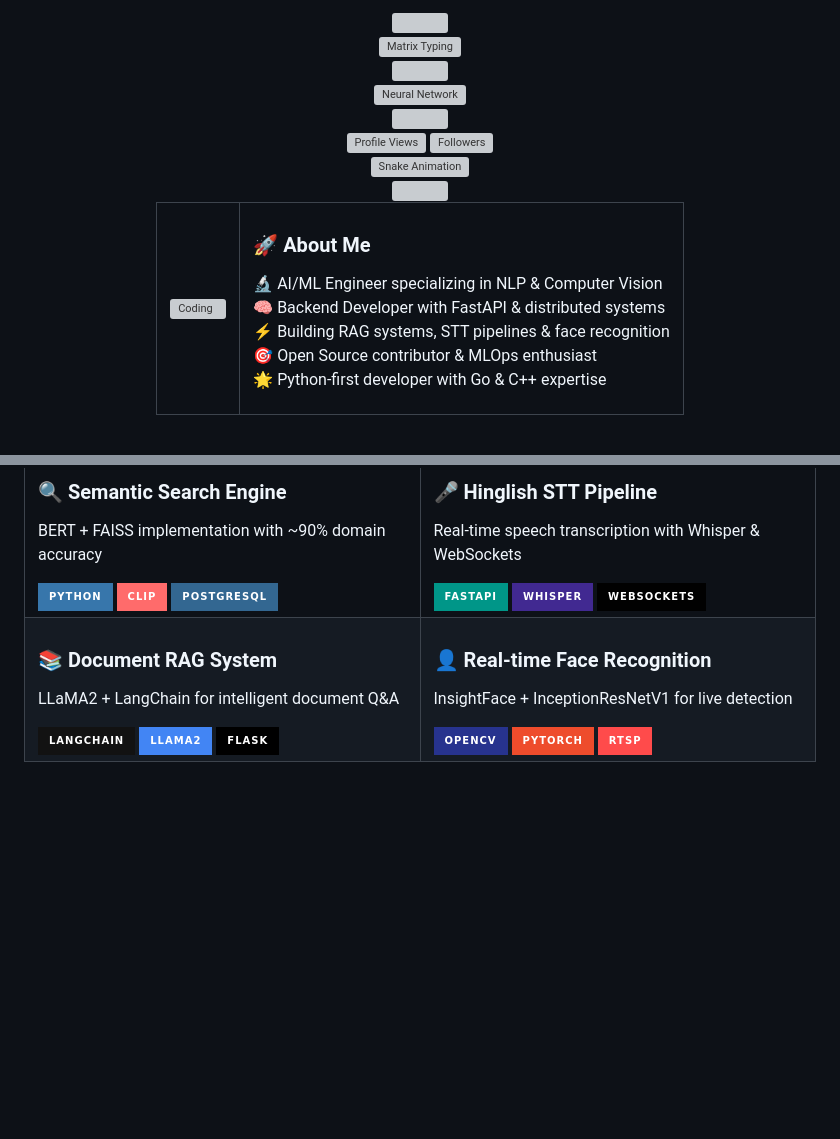
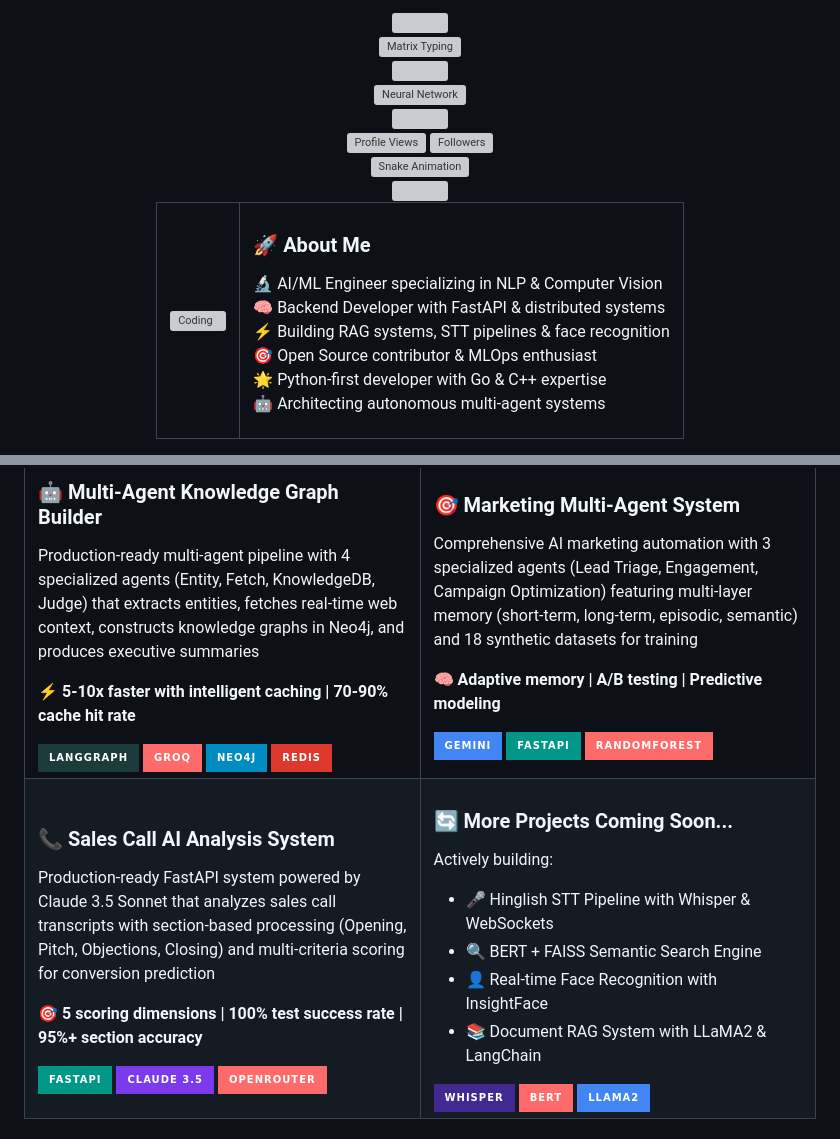
Before and after one commit to Aadik1ng/Aadik1ng, a Markdown page: README.md, 2 parts joined by grey strips. Rendered like a GitHub page; badges without logos; blank space fills up the shorter version; grey boxes are pictures that could not be loaded.

```diff
--- a/README.md
+++ b/README.md
@@ -44,7 +44,8 @@
           🧠 Backend Developer with FastAPI & distributed systems<br>
           ⚡ Building RAG systems, STT pipelines & face recognition<br>
           🎯 Open Source contributor & MLOps enthusiast<br>
-          🌟 Python-first developer with Go & C++ expertise
+          🌟 Python-first developer with Go & C++ expertise<br>
+          🤖 Architecting autonomous multi-agent systems
         </p>
       </td>
     </tr>
@@ -283,35 +348,45 @@
 
   <table>
     <tr>
-      <td width="50%">
-        <h3>🔍 Semantic Search Engine</h3>
-        <p>BERT + FAISS implementation with ~90% domain accuracy</p>
-        <img src="https://img.shields.io/badge/Python-3776AB?style=for-the-badge&logo=python&logoColor=white"/>
-        <img src="https://img.shields.io/badge/CLIP-FF6B6B?style=for-the-badge&logo=openai&logoColor=white"/>
-        <img src="https://img.shields.io/badge/PostgreSQL-336791?style=for-the-badge&logo=postgresql&logoColor=white"/>
+      <td width="50%" valign="top">
+        <h3>🤖 Multi-Agent Knowledge Graph Builder</h3>
+        <p>Production-ready multi-agent pipeline with 4 specialized agents (Entity, Fetch, KnowledgeDB, Judge) that extracts entities, fetches real-time web context, constructs knowledge graphs in Neo4j, and produces executive summaries</p>
+        <p><b>⚡ 5-10x faster with intelligent caching | 70-90% cache hit rate</b></p>
+        <img src="https://img.shields.io/badge/LangGraph-1C3C3C?style=for-the-badge&logo=chainlink&logoColor=white"/>
+        <img src="https://img.shields.io/badge/Groq-FF6B6B?style=for-the-badge&logo=ai&logoColor=white"/>
+        <img src="https://img.shields.io/badge/Neo4j-008CC1?style=for-the-badge&logo=neo4j&logoColor=white"/>
+        <img src="https://img.shields.io/badge/Redis-DC382D?style=for-the-badge&logo=redis&logoColor=white"/>
       </td>
-      <td width="50%">
-        <h3>🎤 Hinglish STT Pipeline</h3>
-        <p>Real-time speech transcription with Whisper & WebSockets</p>
+      <td width="50%" valign="top">
+        <h3>🎯 Marketing Multi-Agent System</h3>
+        <p>Comprehensive AI marketing automation with 3 specialized agents (Lead Triage, Engagement, Campaign Optimization) featuring multi-layer memory (short-term, long-term, episodic, semantic) and 18 synthetic datasets for training</p>
+        <p><b>🧠 Adaptive memory | A/B testing | Predictive modeling</b></p>
+        <img src="https://img.shields.io/badge/Gemini-4285F4?style=for-the-badge&logo=google&logoColor=white"/>
         <img src="https://img.shields.io/badge/FastAPI-009688?style=for-the-badge&logo=fastapi&logoColor=white"/>
-        <img src="https://img.shields.io/badge/Whisper-412991?style=for-the-badge&logo=openai&logoColor=white"/>
-        <img src="https://img.shields.io/badge/WebSockets-010101?style=for-the-badge&logo=socketdotio&logoColor=white"/>
+        <img src="https://img.shields.io/badge/RandomForest-FF6B6B?style=for-the-badge&logo=scikitlearn&logoColor=white"/>
       </td>
     </tr>
     <tr>
-      <td width="50%">
-        <h3>📚 Document RAG System</h3>
-        <p>LLaMA2 + LangChain for intelligent document Q&A</p>
-        <img src="https://img.shields.io/badge/LangChain-121212?style=for-the-badge&logo=chainlink&logoColor=white"/>
+      <td width="50%" valign="top">
+        <h3>📞 Sales Call AI Analysis System</h3>
+        <p>Production-ready FastAPI system powered by Claude 3.5 Sonnet that analyzes sales call transcripts with section-based processing (Opening, Pitch, Objections, Closing) and multi-criteria scoring for conversion prediction</p>
+        <p><b>🎯 5 scoring dimensions | 100% test success rate | 95%+ section accuracy</b></p>
+        <img src="https://img.shields.io/badge/FastAPI-009688?style=for-the-badge&logo=fastapi&logoColor=white"/>
+        <img src="https://img.shields.io/badge/Claude_3.5-7C3AED?style=for-the-badge&logo=anthropic&logoColor=white"/>
+        <img src="https://img.shields.io/badge/OpenRouter-FF6B6B?style=for-the-badge&logo=ai&logoColor=white"/>
+      </td>
+      <td width="50%" valign="top">
+        <h3>🔄 More Projects Coming Soon...</h3>
+        <p>Actively building:</p>
+        <ul align="left">
+          <li>🎤 Hinglish STT Pipeline with Whisper & WebSockets</li>
+          <li>🔍 BERT + FAISS Semantic Search Engine</li>
+          <li>👤 Real-time Face Recognition with InsightFace</li>
+          <li>📚 Document RAG System with LLaMA2 & LangChain</li>
+        </ul>
+        <img src="https://img.shields.io/badge/Whisper-412991?style=for-the-badge&logo=openai&logoColor=white"/>
+        <img src="https://img.shields.io/badge/BERT-FF6B6B?style=for-the-badge&logo=huggingface&logoColor=white"/>
         <img src="https://img.shields.io/badge/LLaMA2-4285F4?style=for-the-badge&logo=meta&logoColor=white"/>
-        <img src="https://img.shields.io/badge/Flask-000000?style=for-the-badge&logo=flask&logoColor=white"/>
-      </td>
-      <td width="50%">
-        <h3>👤 Real-time Face Recognition</h3>
-        <p>InsightFace + InceptionResNetV1 for live detection</p>
-        <img src="https://img.shields.io/badge/OpenCV-27338e?style=for-the-badge&logo=opencv&logoColor=white"/>
-        <img src="https://img.shields.io/badge/PyTorch-EE4C2C?style=for-the-badge&logo=pytorch&logoColor=white"/>
-        <img src="https://img.shields.io/badge/RTSP-FF4B4B?style=for-the-badge&logo=python&logoColor=white"/>
       </td>
     </tr>
   </table>
```
Also changed, not shown: other parts of README.md (+85 -10 lines).
